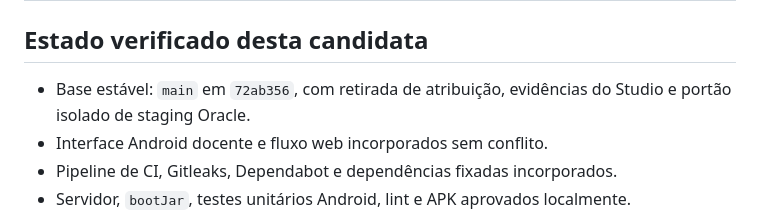
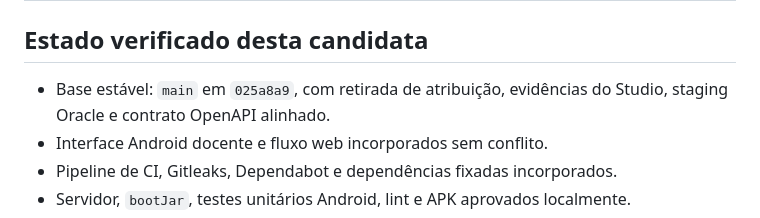
Before and after one commit to Victorzinn704/InterpretaAI, a Markdown page: docs/DELIVERY_ORCHESTRATION.md, the part around the change. GitHub-like rendering.

Commit message:
docs: record the final coordinated baseline

```diff
--- a/docs/DELIVERY_ORCHESTRATION.md
+++ b/docs/DELIVERY_ORCHESTRATION.md
@@ -36,7 +36,7 @@ Atualizado em 17 de setembro de 2026.
 
 ## Estado verificado desta candidata
 
-- Base estável: `main` em `72ab356`, com retirada de atribuição, evidências do Studio e portão isolado de staging Oracle.
+- Base estável: `main` em `025a8a9`, com retirada de atribuição, evidências do Studio, staging Oracle e contrato OpenAPI alinhado.
 - Interface Android docente e fluxo web incorporados sem conflito.
 - Pipeline de CI, Gitleaks, Dependabot e dependências fixadas incorporados.
 - Servidor, `bootJar`, testes unitários Android, lint e APK aprovados localmente.
```
